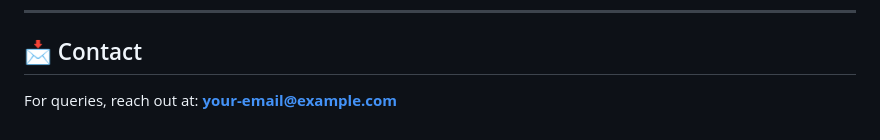
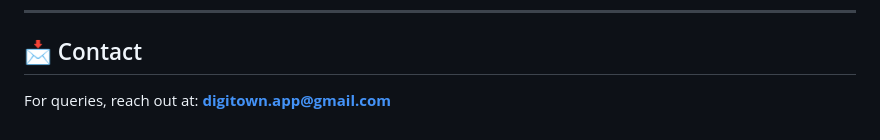
Before and after one commit to TianKaiJr/project-DigiTown, a Markdown page: README.md, the part around the change. Rendered like a GitHub page.

```diff
--- a/README.md
+++ b/README.md
@@ -114,4 +114,4 @@ Contributions are welcome! Feel free to fork the repo and submit a pull request.
 
 ## 📩 Contact
 
-For queries, reach out at: **your-email@example.com**
+For queries, reach out at: **digitown.app@gmail.com**
```
